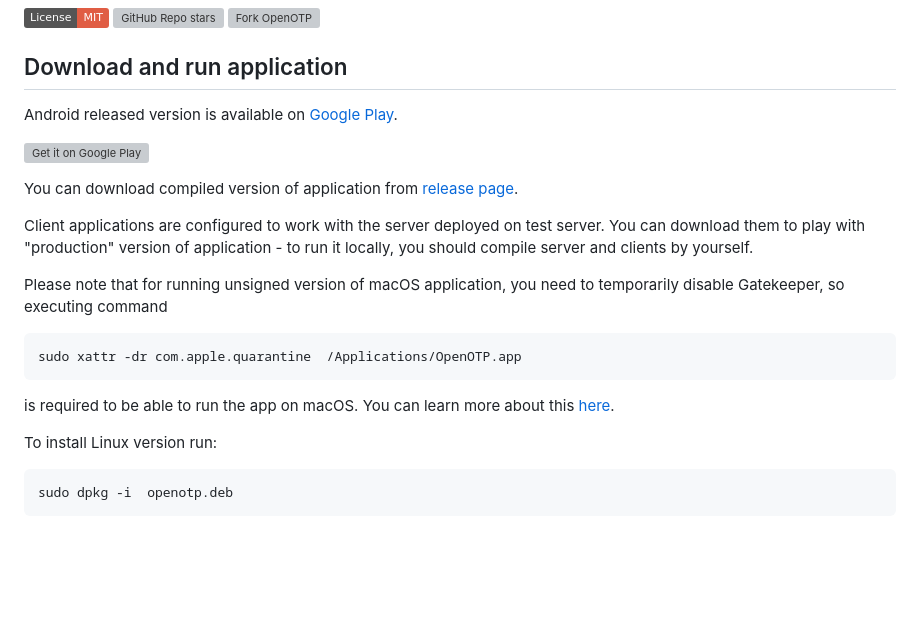
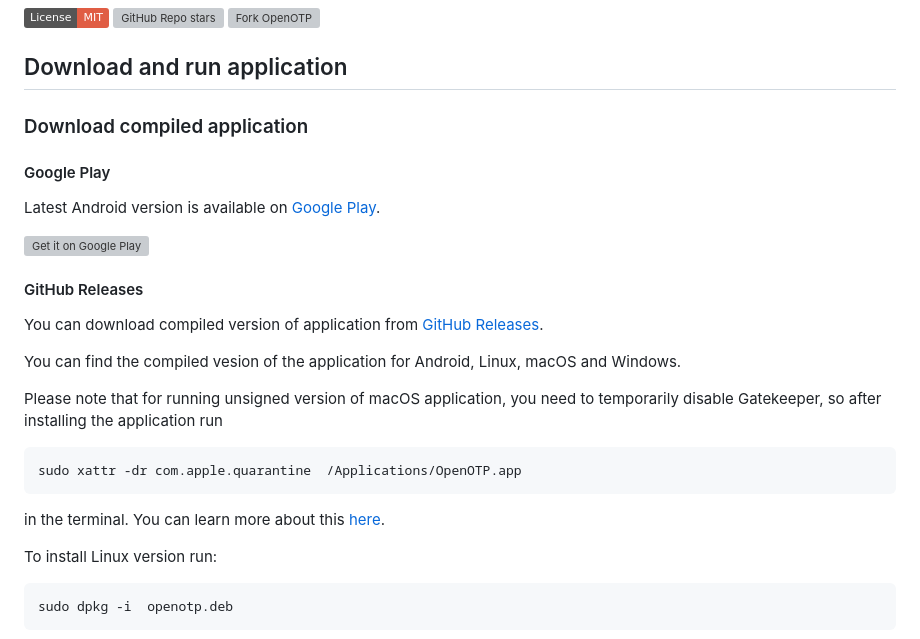
Before and after one commit to avan1235/open-otp, a Markdown page: README.md, the part around the change. Rendered like a GitHub page; badges without logos; blank space fills up the shorter version; grey boxes are pictures that could not be loaded.

Commit message:
update available compiled app versions

````diff
--- a/README.md
+++ b/README.md
@@ -13,26 +13,30 @@
 
 ## Download and run application
 
-Android released version is available on
+### Download compiled application
+
+#### Google Play
+
+Latest Android version is available on
 [Google Play](https://play.google.com/store/apps/details?id=ml.dev.kotlin.openotp.OpenOtp).
 
-<a href='https://play.google.com/store/apps/details?id=ml.dev.kotlin.openotp.OpenOtp'><img alt='Get it on Google Play' src='https://play.google.com/intl/en_us/badges/static/images/badges/en_badge_web_generic.png'/></a>
+<a href='https://play.google.com/store/apps/details?id=ml.dev.kotlin.openotp.OpenOtp'><img alt='Get it on Google Play' width="300" src='https://play.google.com/intl/en_us/badges/static/images/badges/en_badge_web_generic.png'/></a>
+
+#### GitHub Releases
 
 You can download compiled version of application from
-[release page](https://github.com/avan1235/open-otp/releases).
+[GitHub Releases](https://github.com/avan1235/open-otp/releases).
 
-Client applications are configured to work with the server deployed on test server.
-You can download them to play with "production" version of application - to run it locally,
-you should compile server and clients by yourself.
+You can find the compiled vesion of the application for Android, Linux, macOS and Windows.
 
 Please note that for running unsigned version of macOS application, you need to temporarily
-disable Gatekeeper, so executing command
+disable Gatekeeper, so after installing the application run
 
 ```shell
 sudo xattr -dr com.apple.quarantine  /Applications/OpenOTP.app
 ```
 
-is required to be able to run the app on macOS. You can learn more about this
+in the terminal. You can learn more about this
 [here](https://web.archive.org/web/20230318124537/https://disable-gatekeeper.github.io/).
 
 To install Linux version run:
````
